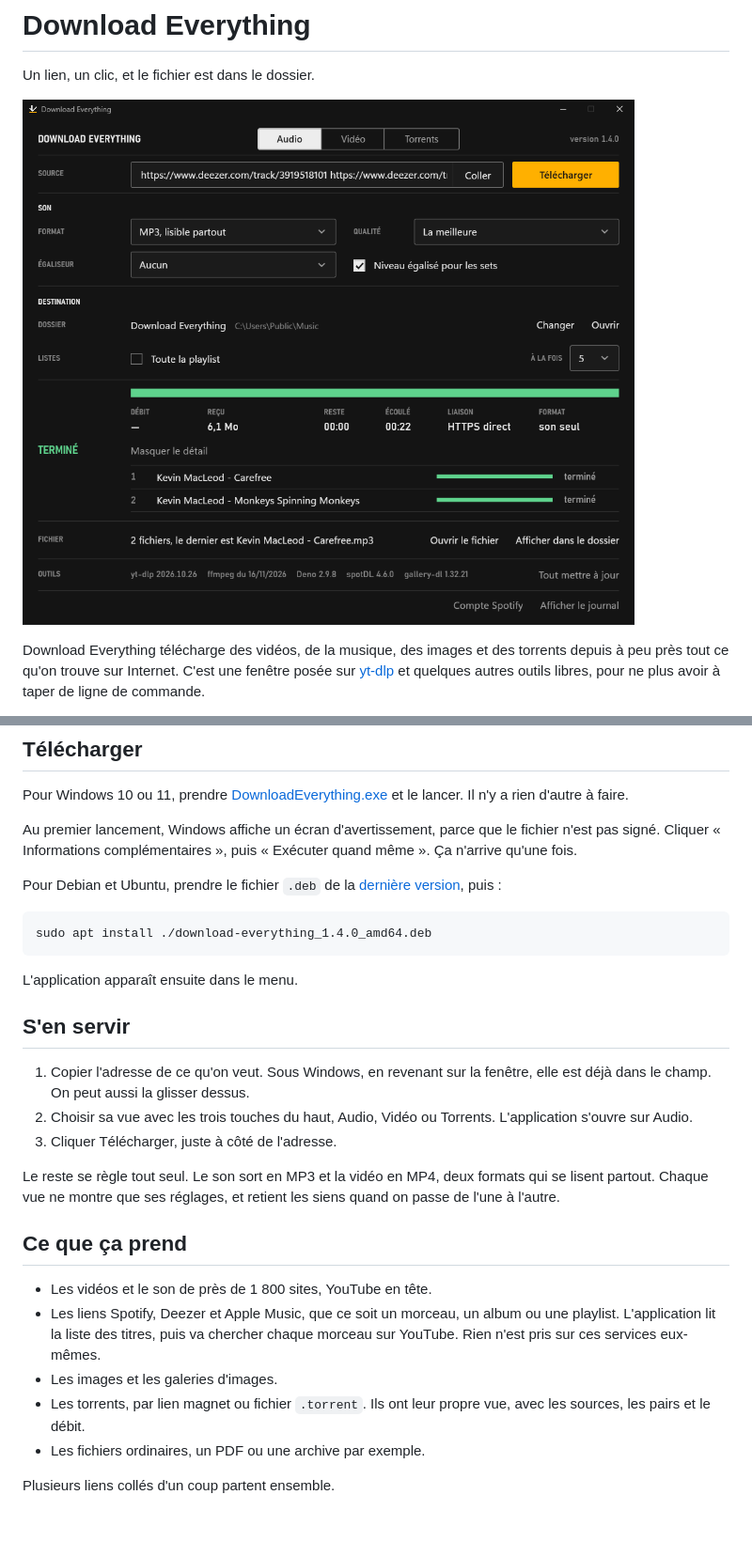
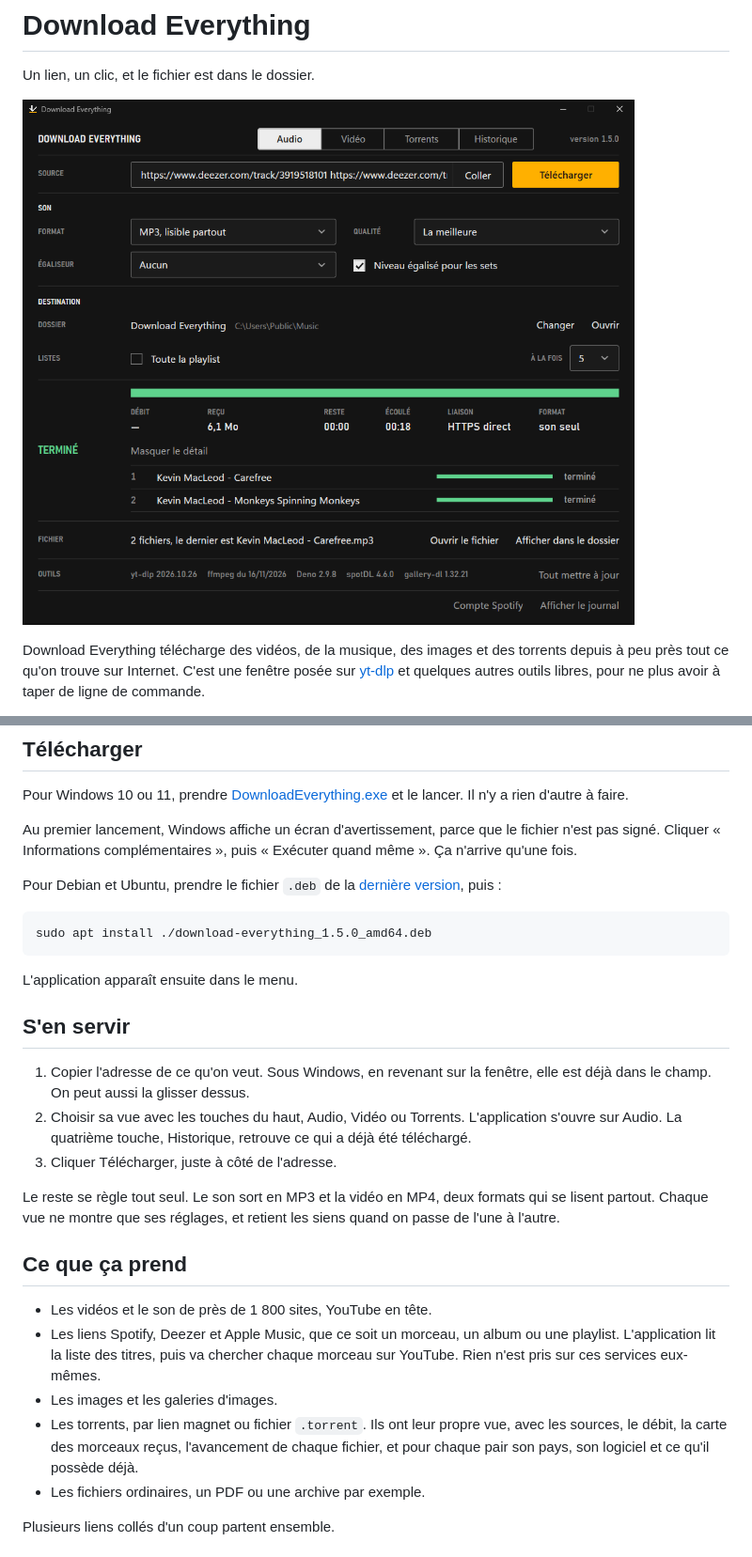
Before and after one commit to Abrupt69/download-everything, a Markdown page: README.md, 2 parts joined by grey strips. Shown at 94% size. Drawn GitHub-style; pictures changed too: docs/fenetre.png; blank space fills up the shorter version.

````diff
--- a/README.md
+++ b/README.md
@@ -17,7 +17,7 @@ Au premier lancement, Windows affiche un écran d'avertissement, parce que le fi
 Pour Debian et Ubuntu, prendre le fichier `.deb` de la [dernière version](../../releases/latest), puis :
 
 ```
-sudo apt install ./download-everything_1.4.0_amd64.deb
+sudo apt install ./download-everything_1.5.0_amd64.deb
 ```
 
 L'application apparaît ensuite dans le menu.
@@ -25,7 +25,7 @@ L'application apparaît ensuite dans le menu.
 ## S'en servir
 
 1. Copier l'adresse de ce qu'on veut. Sous Windows, en revenant sur la fenêtre, elle est déjà dans le champ. On peut aussi la glisser dessus.
-2. Choisir sa vue avec les trois touches du haut, Audio, Vidéo ou Torrents. L'application s'ouvre sur Audio.
+2. Choisir sa vue avec les touches du haut, Audio, Vidéo ou Torrents. L'application s'ouvre sur Audio. La quatrième touche, Historique, retrouve ce qui a déjà été téléchargé.
 3. Cliquer Télécharger, juste à côté de l'adresse.
 
 Le reste se règle tout seul. Le son sort en MP3 et la vidéo en MP4, deux formats qui se lisent partout. Chaque vue ne montre que ses réglages, et retient les siens quand on passe de l'une à l'autre.
@@ -35,7 +35,7 @@ Le reste se règle tout seul. Le son sort en MP3 et la vidéo en MP4, deux forma
 - Les vidéos et le son de près de 1 800 sites, YouTube en tête.
 - Les liens Spotify, Deezer et Apple Music, que ce soit un morceau, un album ou une playlist. L'application lit la liste des titres, puis va chercher chaque morceau sur YouTube. Rien n'est pris sur ces services eux-mêmes.
 - Les images et les galeries d'images.
-- Les torrents, par lien magnet ou fichier `.torrent`. Ils ont leur propre vue, avec les sources, les pairs et le débit.
+- Les torrents, par lien magnet ou fichier `.torrent`. Ils ont leur propre vue, avec les sources, le débit, la carte des morceaux reçus, l'avancement de chaque fichier, et pour chaque pair son pays, son logiciel et ce qu'il possède déjà.
 - Les fichiers ordinaires, un PDF ou une archive par exemple.
 
 Plusieurs liens collés d'un coup partent ensemble.
````
Also changed, not shown: other parts of README.md (+12 -3 lines), NOTICES.md (+6 -0 lines), 17 other files.
